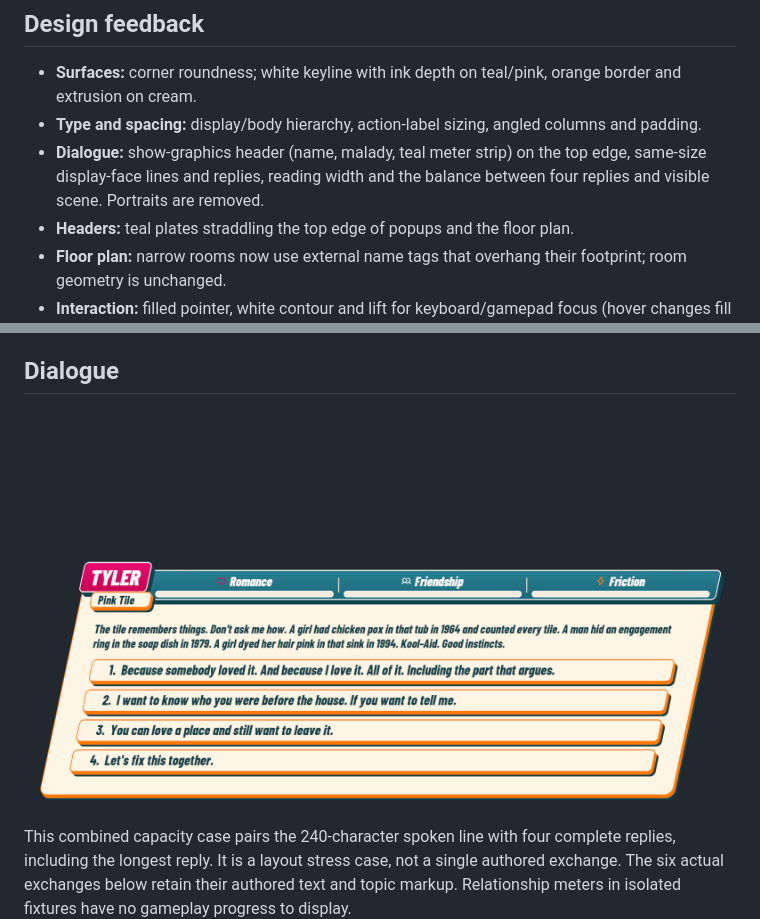
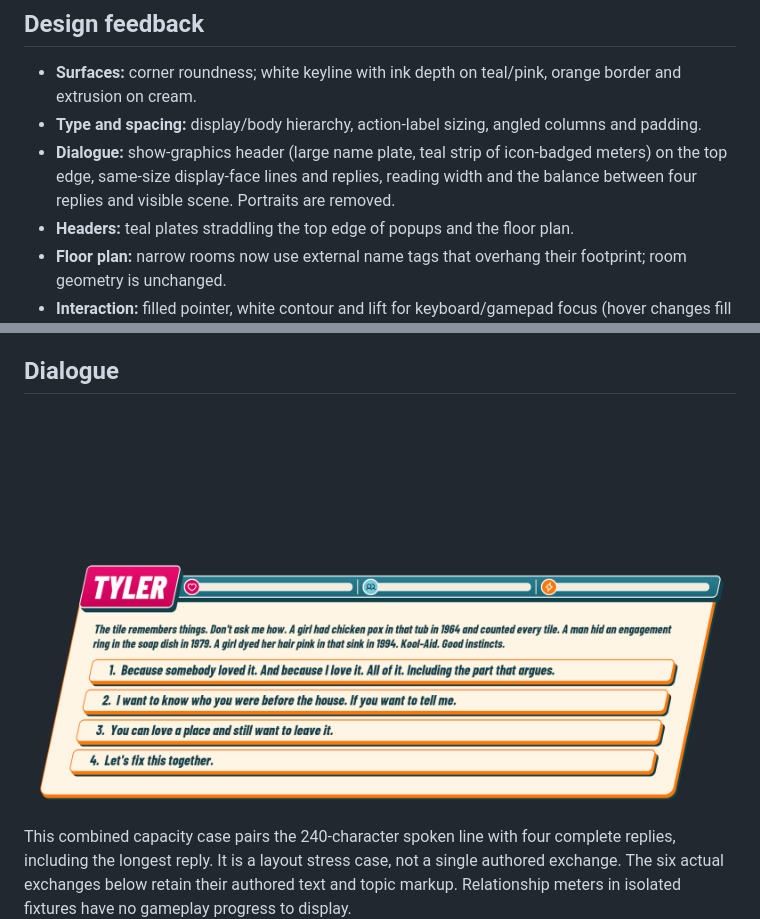
Before and after one commit to sugar3900/AIGameJam2026, a Markdown page: docs/03 Art & Audio/UI Review.md, 2 parts joined by grey strips. Drawn GitHub-style; pictures changed too: docs/Attachments/UI Review/04-dialogue-four-replies.png.

```diff
--- a/docs/03 Art & Audio/UI Review.md
+++ b/docs/03 Art & Audio/UI Review.md
@@ -11,7 +11,7 @@ date: 2026-11-12
 
 - **Surfaces:** corner roundness; white keyline with ink depth on teal/pink, orange border and extrusion on cream.
 - **Type and spacing:** display/body hierarchy, action-label sizing, angled columns and padding.
-- **Dialogue:** show-graphics header (name, malady, teal meter strip) on the top edge, same-size display-face lines and replies, reading width and the balance between four replies and visible scene. Portraits are removed.
+- **Dialogue:** show-graphics header (large name plate, teal strip of icon-badged meters) on the top edge, same-size display-face lines and replies, reading width and the balance between four replies and visible scene. Portraits are removed.
 - **Headers:** teal plates straddling the top edge of popups and the floor plan.
 - **Floor plan:** narrow rooms now use external name tags that overhang their footprint; room geometry is unchanged.
 - **Interaction:** filled pointer, white contour and lift for keyboard/gamepad focus (hover changes fill only), pressed depth, transition feel, enlarged text and scrolling.
```
Also changed, not shown: docs/03 Art & Audio/UI Design System.md (+1 -1 lines), docs/04 Tech/UI Component Library.md (+1 -1 lines), docs/Attachments/UI Review/18-authored-case-02.png, docs/Attachments/UI Review/18-authored-case-03.png, docs/Attachments/UI Review/18-authored-case-04.png, docs/Attachments/UI Review/18-authored-case-05.png, docs/Attachments/UI Review/18-authored-case-06.png, 2 other files.
